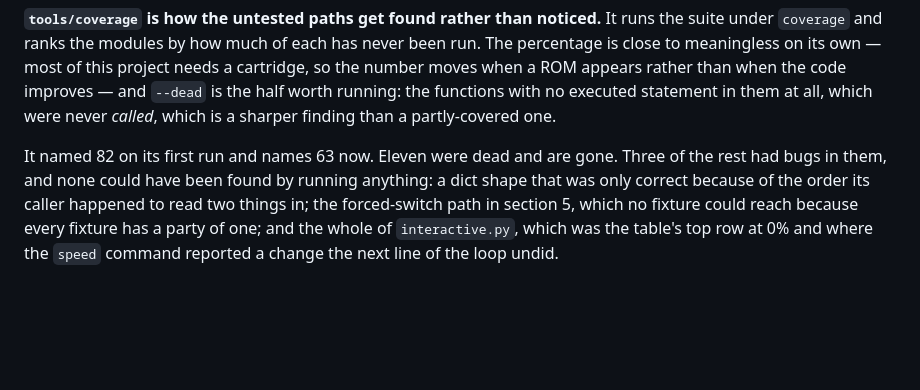
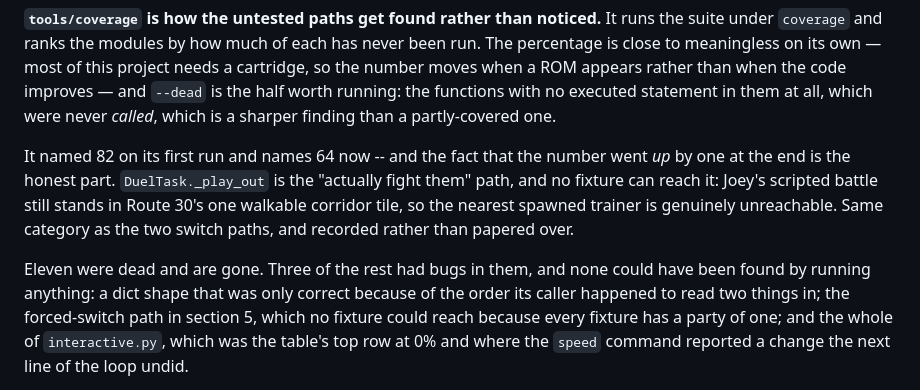
Before and after one commit to minormending/crystal-pilot, a Markdown page: docs/CODE.md, the part around the change. Drawn GitHub-style; blank space fills up the shorter version.

Commit message:
The dead list went up by one, and saying so is the point
`tools/coverage --dead` reports 64, not the 63 both documents claimed.
`DuelTask._play_out` is the new entry -- the "actually fight them" path -- and
no fixture can reach it: Joey's scripted battle still stands in the one
walkable tile of Route 30's corridor north, so the nearest spawned trainer is
genuinely unreachable from where every fixture sits.

Same category as the two switch paths the tool named in the first place, and
the number is only worth anything if it is allowed to move the wrong way.

Co-Authored-By: Claude Opus 5 <noreply@anthropic.com>

```diff
--- a/docs/CODE.md
+++ b/docs/CODE.md
@@ -1925,7 +1925,14 @@ when the code improves — and `--dead` is the half worth running: the functions
 with no executed statement in them at all, which were never *called*, which is a
 sharper finding than a partly-covered one.
 
-It named 82 on its first run and names 63 now. Eleven were dead and are gone.
+It named 82 on its first run and names 64 now -- and the fact that the number
+went *up* by one at the end is the honest part. `DuelTask._play_out` is the
+"actually fight them" path, and no fixture can reach it: Joey's scripted battle
+still stands in Route 30's one walkable corridor tile, so the nearest spawned
+trainer is genuinely unreachable. Same category as the two switch paths, and
+recorded rather than papered over.
+
+Eleven were dead and are gone.
 Three of the rest had bugs in them, and none could have been found by running
 anything: a dict shape that was only correct because of the order its caller
 happened to read two things in; the forced-switch path in section 5, which no
```
Also changed, not shown: README.md (+2 -1 lines).
